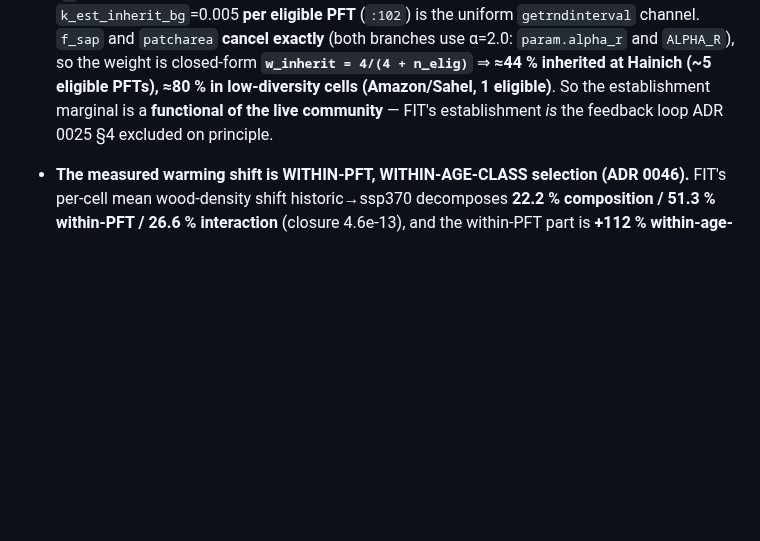
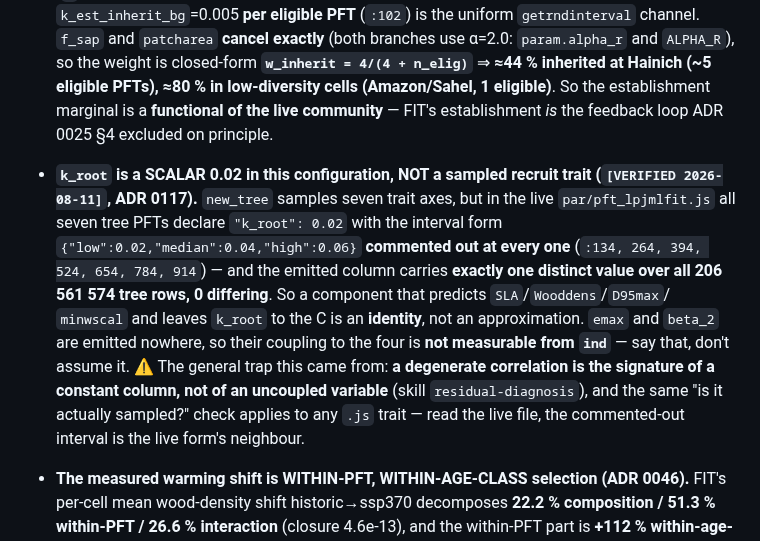
Before and after one commit to rimajj/LPJmLFIT_Emulator, a Markdown page: CLAUDE.md, the part around the change. Drawn GitHub-style; blank space fills up the shorter version.

Commit message:
chore(skill): residual-diagnosis + CLAUDE.md — audit variability before reading a correlation panel
A column with no variance and a genuinely uncorrelated column produce the same
degenerate output with opposite implications. The tell is a panel that is too
clean — exact ±0.0000 correlations, or an arithmetically impossible standardised
statistic (-284 sd here). Make the variability audit the first panel, print
`const` instead of a ratio for a degenerate column, and confirm the cause at its
source rather than inferring it from the data.

CLAUDE.md §3 records the specific fact that produced it: `k_root` is a scalar
0.02 for all seven tree PFTs in the live parameter file — the sampled-interval
form is commented out at every entry — so it is not a sampled recruit trait,
and `emax`/`beta_2` are emitted nowhere and are simply not measurable from `ind`.

Co-Authored-By: Claude Opus 5 (1M context) <noreply@anthropic.com>

```diff
--- a/CLAUDE.md
+++ b/CLAUDE.md
@@ -438,6 +438,16 @@ and the daily training-data generator. It is **not** the coupling path (ADR 0014
   closed-form **`w_inherit = 4/(4 + n_elig)`** ⇒ **≈44 % inherited at Hainich (~5 eligible PFTs), ≈80 % in
   low-diversity cells (Amazon/Sahel, 1 eligible)**. So the establishment marginal is a **functional of the live
   community** — FIT's establishment *is* the feedback loop ADR 0025 §4 excluded on principle.
+- **`k_root` is a SCALAR 0.02 in this configuration, NOT a sampled recruit trait (`[VERIFIED 2026-08-11]`,
+  ADR 0117).** `new_tree` samples seven trait axes, but in the live `par/pft_lpjmlfit.js` all seven tree PFTs
+  declare `"k_root": 0.02` with the interval form `{"low":0.02,"median":0.04,"high":0.06}` **commented out at
+  every one** (`:134, 264, 394, 524, 654, 784, 914`) — and the emitted column carries **exactly one distinct
+  value over all 206 561 574 tree rows, 0 differing**. So a component that predicts `SLA`/`Wooddens`/`D95max`/
+  `minwscal` and leaves `k_root` to the C is an **identity**, not an approximation. `emax` and `beta_2` are
+  emitted nowhere, so their coupling to the four is **not measurable from `ind`** — say that, don't assume it.
+  ⚠ The general trap this came from: **a degenerate correlation is the signature of a constant column, not of
+  an uncoupled variable** (skill `residual-diagnosis`), and the same "is it actually sampled?" check applies to
+  any `.js` trait — read the live file, the commented-out interval is the live form's neighbour.
 - **The measured warming shift is WITHIN-PFT, WITHIN-AGE-CLASS selection (ADR 0046).** FIT's per-cell mean
   wood-density shift historic→ssp370 decomposes **22.2 % composition / 51.3 % within-PFT / 26.6 % interaction**
   (closure 4.6e-13), and the within-PFT part is **+112 % within-age-class** with the age-structure term at
```
Also changed, not shown: 1 other file.
